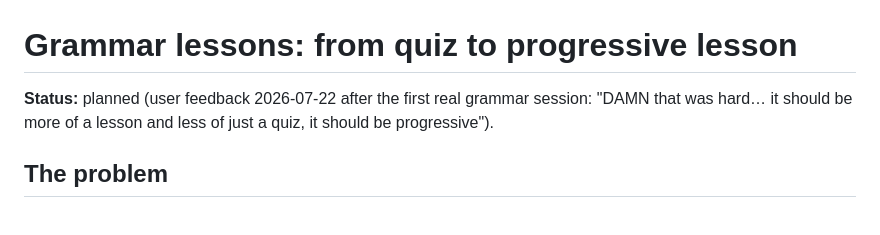
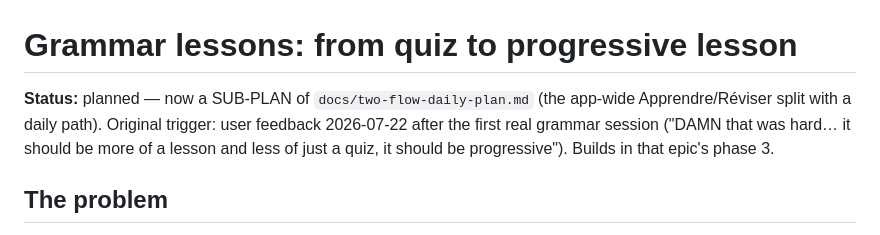
Before and after one commit to LampeB/vocabulary_app, a Markdown page: docs/grammar-lessons-redesign.md, the part around the change. Drawn GitHub-style.

Commit message:
docs: two-flow daily-path plan (Apprendre/Réviser) — grammar redesign becomes sub-plan
Co-Authored-By: Claude Opus 4.8 <noreply@anthropic.com>

```diff
--- a/docs/grammar-lessons-redesign.md
+++ b/docs/grammar-lessons-redesign.md
@@ -1,8 +1,10 @@
 # Grammar lessons: from quiz to progressive lesson
 
-**Status:** planned (user feedback 2026-07-22 after the first real grammar
-session: "DAMN that was hard… it should be more of a lesson and less of just
-a quiz, it should be progressive").
+**Status:** planned — now a SUB-PLAN of `docs/two-flow-daily-plan.md`
+(the app-wide Apprendre/Réviser split with a daily path). Original trigger:
+user feedback 2026-07-22 after the first real grammar session ("DAMN that
+was hard… it should be more of a lesson and less of just a quiz, it should
+be progressive"). Builds in that epic's phase 3.
 
 ## The problem
 
```
Also changed, not shown: docs/two-flow-daily-plan.md (added, +86 -0 lines).
